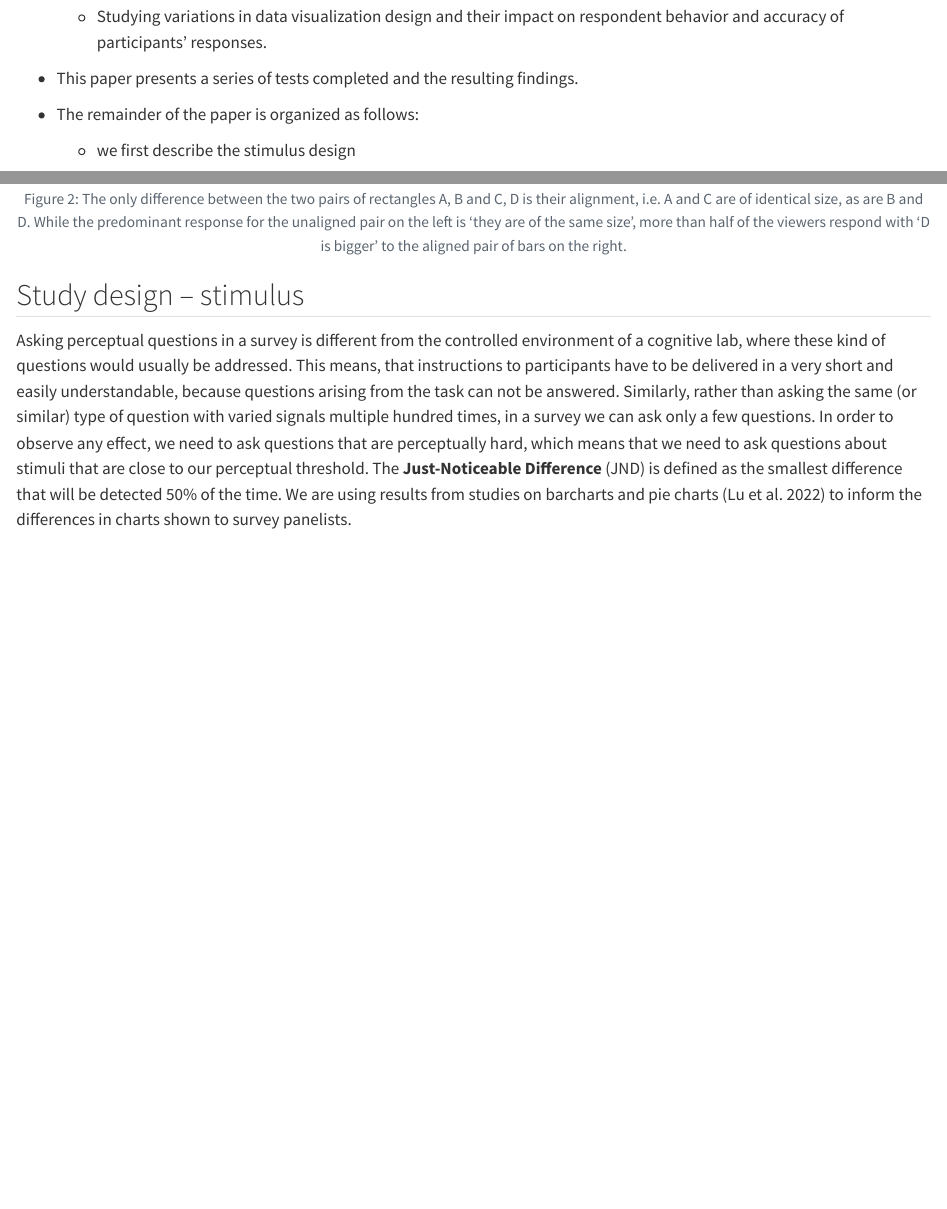
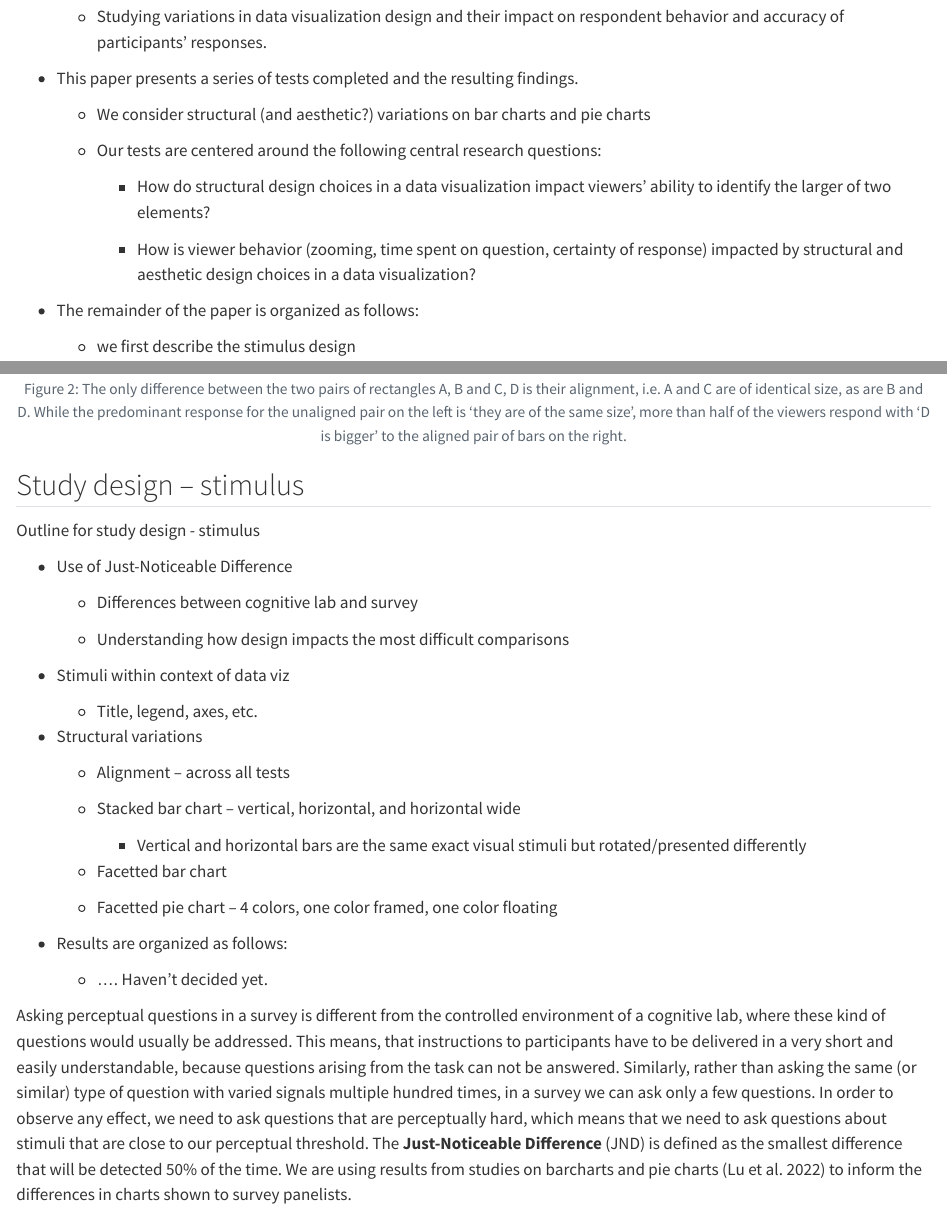
Before and after one commit to kiegan/testing-charts-jds, a Quarto document (SDSS-2023/testing-charts-accuracy.qmd): the page in a window 1100 px wide, from 970 px down, and a second part further down, joined at a grey line. Rendered offline with R 4.5, knitr and Pandoc in place of Quarto, with nearby package versions; some code elsewhere in the file could not run offline.

Commit message:
adding some more outlining to the study design and study description

````diff
--- a/SDSS-2023/testing-charts-accuracy.qmd
+++ b/SDSS-2023/testing-charts-accuracy.qmd
@@ -195,6 +195,14 @@ Outline for introduction:
 
 -   This paper presents a series of tests completed and the resulting findings.
 
+    -   We consider structural (and aesthetic?) variations on bar charts and pie charts
+
+    -   Our tests are centered around the following central research questions:
+
+        -   How do structural design choices in a data visualization impact viewers' ability to identify the larger of two elements?
+
+        -   How is viewer behavior (zooming, time spent on question, certainty of response) impacted by structural and aesthetic design choices in a data visualization?
+
 -   The remainder of the paper is organized as follows:
 
     -   we first describe the stimulus design
@@ -244,6 +252,35 @@ knitr::include_graphics("images/round3-modified.PNG")
 ```
 
 ## Study design -- stimulus
+
+Outline for study design - stimulus
+
+-   Use of Just-Noticeable Difference
+
+    -   Differences between cognitive lab and survey
+
+    -   Understanding how design impacts the most difficult comparisons
+
+-   Stimuli within context of data viz
+
+    -   Title, legend, axes, etc.
+
+-   Structural variations
+
+    -   Alignment -- across all tests
+
+    -   Stacked bar chart -- vertical, horizontal, and horizontal wide
+
+        -   Vertical and horizontal bars are the same exact visual stimuli but rotated/presented differently
+
+    -   Facetted bar chart
+
+    -   Facetted pie chart -- 4 colors, one color framed, one color floating
+
+-   Results are organized as follows:
+
+    -   ....
+        Haven't decided yet.
 
 <!-- motivate the use of just noticeable differences -->
 
````
Also changed, not shown: SDSS-2023/testing-charts-accuracy.qmd (7 more changed lines).
